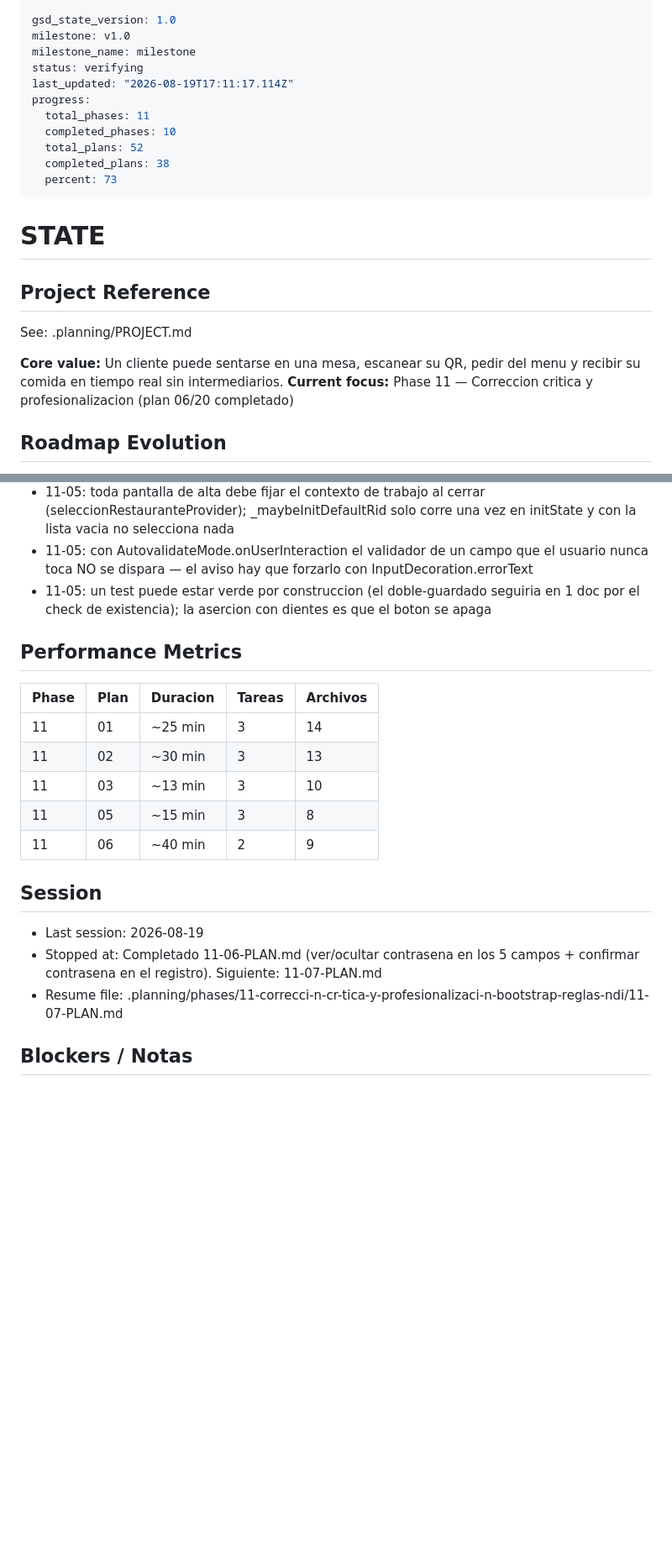
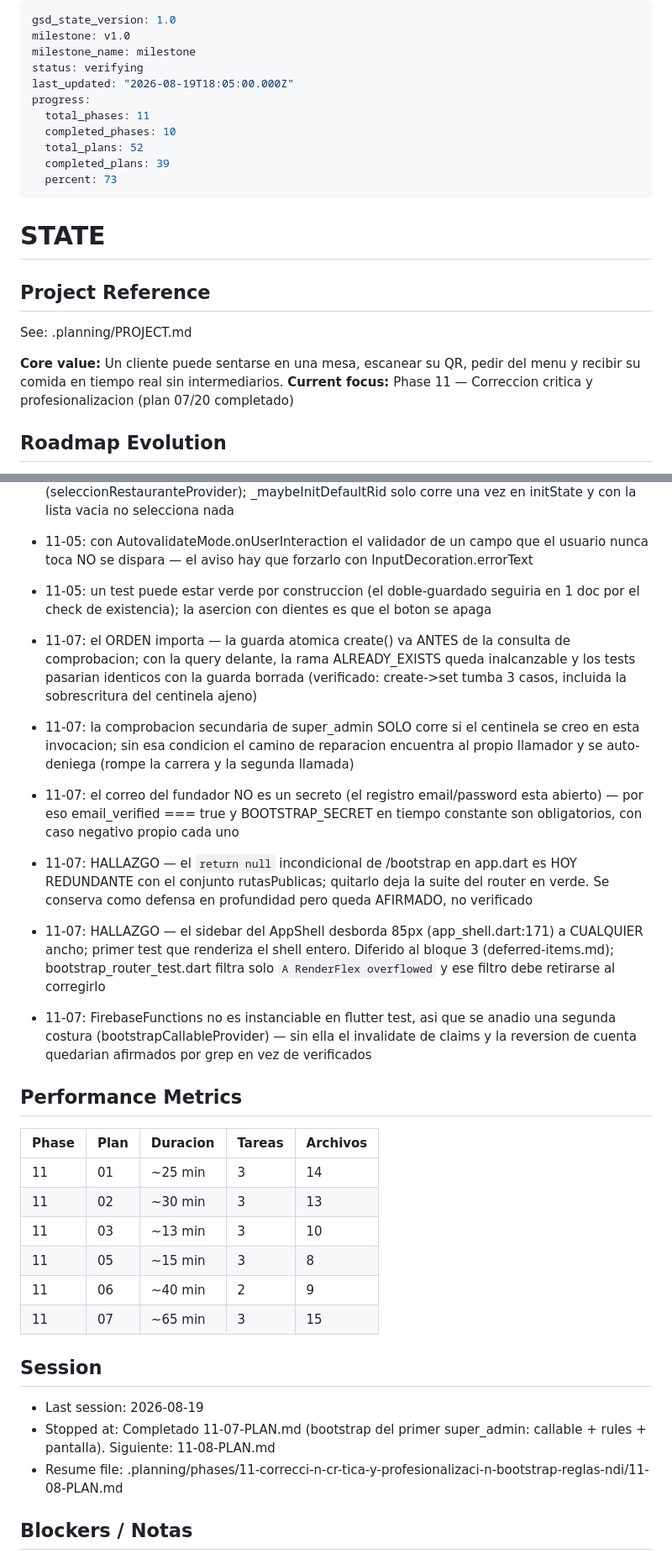
Before and after one commit to snakerdaxos/web-gri, a Markdown page: .planning/STATE.md, 2 parts joined by grey strips. Shown at 84% size. Rendered like a GitHub page; blank space fills up the shorter version.

```diff
--- a/.planning/STATE.md
+++ b/.planning/STATE.md
@@ -3,12 +3,12 @@ gsd_state_version: 1.0
 milestone: v1.0
 milestone_name: milestone
 status: verifying
-last_updated: "2026-08-19T17:11:17.114Z"
+last_updated: "2026-08-19T18:05:00.000Z"
 progress:
   total_phases: 11
   completed_phases: 10
   total_plans: 52
-  completed_plans: 38
+  completed_plans: 39
   percent: 73
 ---
 
@@ -19,7 +19,7 @@ progress:
 See: .planning/PROJECT.md
 
 **Core value:** Un cliente puede sentarse en una mesa, escanear su QR, pedir del menu y recibir su comida en tiempo real sin intermediarios.
-**Current focus:** Phase 11 — Correccion critica y profesionalizacion (plan 06/20 completado)
+**Current focus:** Phase 11 — Correccion critica y profesionalizacion (plan 07/20 completado)
 
 ## Roadmap Evolution
 
@@ -93,6 +95,13 @@ Status: Phases 1-10 ejecutadas. Phase 10 verificada PASSED (automatizable); pend
 - 11-05: con AutovalidateMode.onUserInteraction el validador de un campo que el usuario nunca toca NO se dispara — el aviso hay que forzarlo con InputDecoration.errorText
 - 11-05: un test puede estar verde por construccion (el doble-guardado seguiria en 1 doc por el check de existencia); la asercion con dientes es que el boton se apaga
 
+- 11-07: el ORDEN importa — la guarda atomica create() va ANTES de la consulta de comprobacion; con la query delante, la rama ALREADY_EXISTS queda inalcanzable y los tests pasarian identicos con la guarda borrada (verificado: create->set tumba 3 casos, incluida la sobrescritura del centinela ajeno)
+- 11-07: la comprobacion secundaria de super_admin SOLO corre si el centinela se creo en esta invocacion; sin esa condicion el camino de reparacion encuentra al propio llamador y se auto-deniega (rompe la carrera y la segunda llamada)
+- 11-07: el correo del fundador NO es un secreto (el registro email/password esta abierto) — por eso email_verified === true y BOOTSTRAP_SECRET en tiempo constante son obligatorios, con caso negativo propio cada uno
+- 11-07: HALLAZGO — el `return null` incondicional de /bootstrap en app.dart es HOY REDUNDANTE con el conjunto rutasPublicas; quitarlo deja la suite del router en verde. Se conserva como defensa en profundidad pero queda AFIRMADO, no verificado
+- 11-07: HALLAZGO — el sidebar del AppShell desborda 85px (app_shell.dart:171) a CUALQUIER ancho; primer test que renderiza el shell entero. Diferido al bloque 3 (deferred-items.md); bootstrap_router_test.dart filtra solo `A RenderFlex overflowed` y ese filtro debe retirarse al corregirlo
+- 11-07: FirebaseFunctions no es instanciable en flutter test, asi que se anadio una segunda costura (bootstrapCallableProvider) — sin ella el invalidate de claims y la reversion de cuenta quedarian afirmados por grep en vez de verificados
+
 ## Performance Metrics
 
 | Phase | Plan | Duracion | Tareas | Archivos |
@@ -102,12 +111,13 @@ Status: Phases 1-10 ejecutadas. Phase 10 verificada PASSED (automatizable); pend
 | 11 | 03 | ~13 min | 3 | 10 |
 | 11 | 05 | ~15 min | 3 | 8 |
 | 11 | 06 | ~40 min | 2 | 9 |
+| 11 | 07 | ~65 min | 3 | 15 |
 
 ## Session
 
 - Last session: 2026-08-19
-- Stopped at: Completado 11-06-PLAN.md (ver/ocultar contrasena en los 5 campos + confirmar contrasena en el registro). Siguiente: 11-07-PLAN.md
-- Resume file: .planning/phases/11-correcci-n-cr-tica-y-profesionalizaci-n-bootstrap-reglas-ndi/11-07-PLAN.md
+- Stopped at: Completado 11-07-PLAN.md (bootstrap del primer super_admin: callable + rules + pantalla). Siguiente: 11-08-PLAN.md
+- Resume file: .planning/phases/11-correcci-n-cr-tica-y-profesionalizaci-n-bootstrap-reglas-ndi/11-08-PLAN.md
 
 ## Blockers / Notas
 
```
Also changed, not shown: other parts of .planning/STATE.md (+11 -5 lines), .planning/ROADMAP.md (+2 -2 lines), 1 other file.
